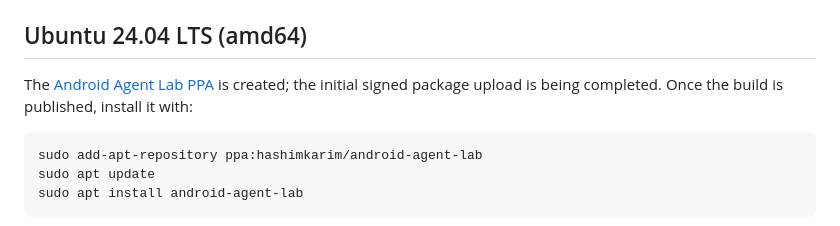
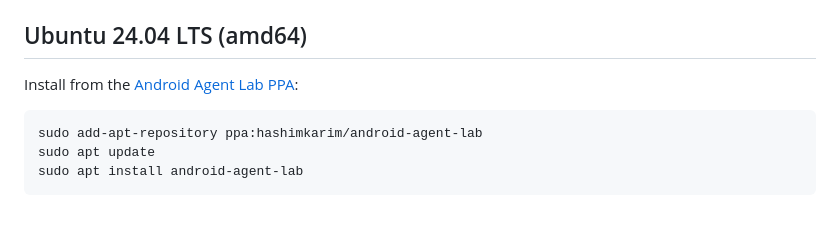
Before and after one commit to hashimkarim/android-agent-lab, a Markdown page: docs/distribution.md, the part around the change. Rendered like a GitHub page.

Commit message:
Document the published Ubuntu PPA installation

````diff
--- a/docs/distribution.md
+++ b/docs/distribution.md
@@ -33,9 +33,7 @@ Both x86_64 and aarch64 builds are provided. Subsequent updates use `dnf upgrade
 
 ## Ubuntu 24.04 LTS (amd64)
 
-The [Android Agent Lab PPA](https://launchpad.net/~hashimkarim/+archive/ubuntu/android-agent-lab)
-is created; the initial signed package upload is being completed. Once the build
-is published, install it with:
+Install from the [Android Agent Lab PPA](https://launchpad.net/~hashimkarim/+archive/ubuntu/android-agent-lab):
 
 ```bash
 sudo add-apt-repository ppa:hashimkarim/android-agent-lab
````
